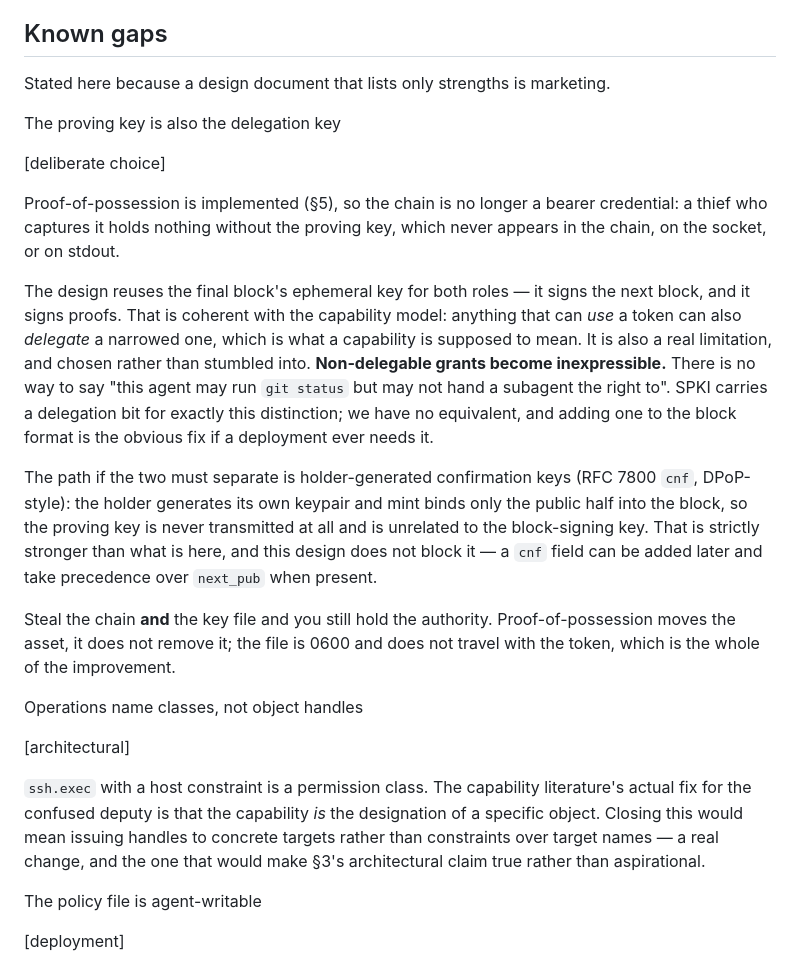
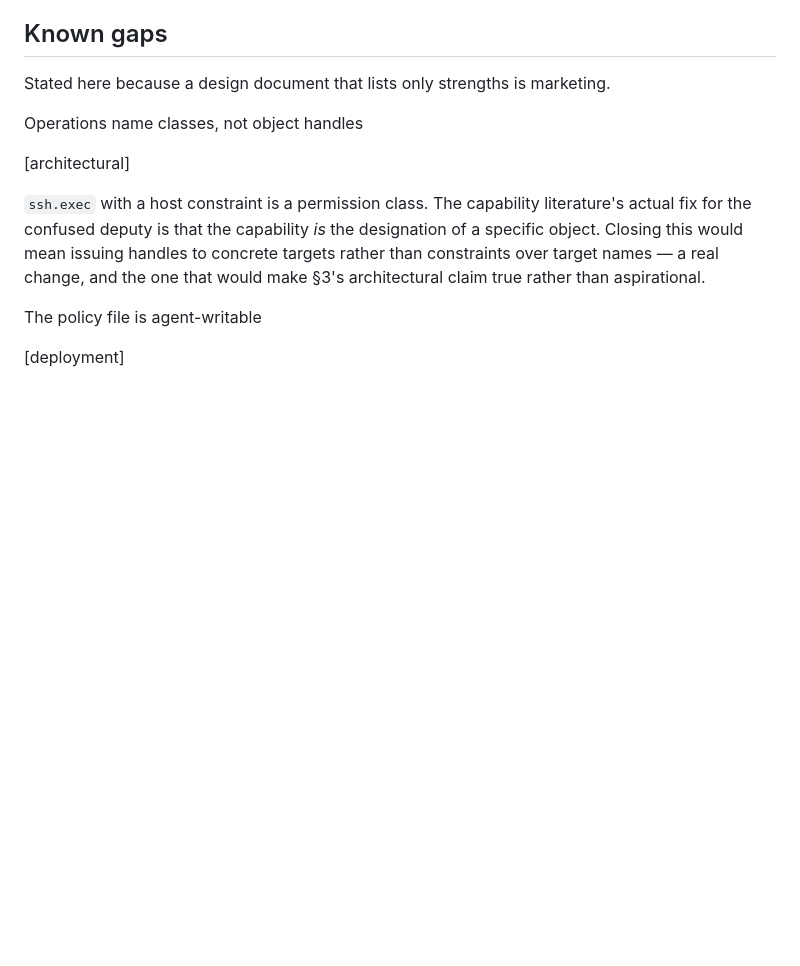
Before and after one commit to Walex4/taper, a Markdown page: DESIGN.md, the part around one of its changes. GitHub-like rendering; blank space fills up the shorter version.

```diff
--- a/DESIGN.md
+++ b/DESIGN.md
@@ -241,18 +255,6 @@ The failure this structure is designed against is the one where a single clever
 
 Stated here because a design document that lists only strengths is marketing.
 
-The proving key is also the delegation key
-
-\[deliberate choice\]
-
-Proof-of-possession is implemented (§5), so the chain is no longer a bearer credential: a thief who captures it holds nothing without the proving key, which never appears in the chain, on the socket, or on stdout.
-
-The design reuses the final block's ephemeral key for both roles — it signs the next block, and it signs proofs. That is coherent with the capability model: anything that can *use* a token can also *delegate* a narrowed one, which is what a capability is supposed to mean. It is also a real limitation, and chosen rather than stumbled into. **Non-delegable grants become inexpressible.** There is no way to say "this agent may run `git status` but may not hand a subagent the right to". SPKI carries a delegation bit for exactly this distinction; we have no equivalent, and adding one to the block format is the obvious fix if a deployment ever needs it.
-
-The path if the two must separate is holder-generated confirmation keys (RFC 7800 `cnf`, DPoP-style): the holder generates its own keypair and mint binds only the public half into the block, so the proving key is never transmitted at all and is unrelated to the block-signing key. That is strictly stronger than what is here, and this design does not block it — a `cnf` field can be added later and take precedence over `next_pub` when present.
-
-Steal the chain **and** the key file and you still hold the authority. Proof-of-possession moves the asset, it does not remove it; the file is 0600 and does not travel with the token, which is the whole of the improvement.
-
 Operations name classes, not object handles
 
 \[architectural\]
```
Also changed, not shown: other parts of DESIGN.md (+16 -2 lines).
